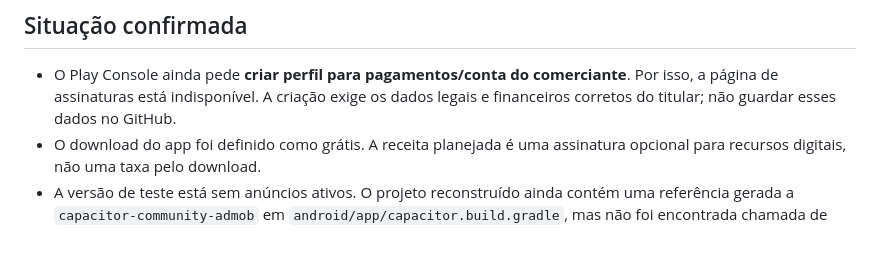
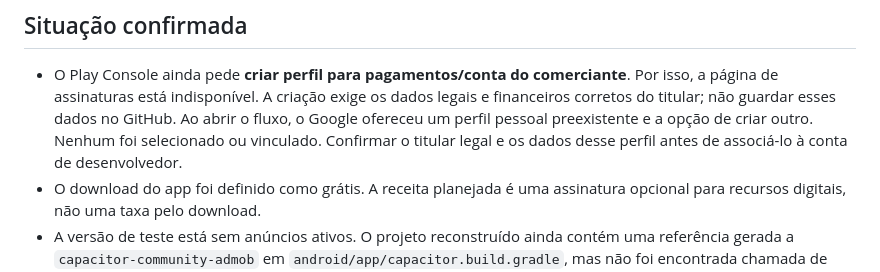
Before and after one commit to castilhanodev/astra-book, a Markdown page: MONETIZACAO-PRE-LANCAMENTO.md, the part around the change. Drawn GitHub-style; blank space fills up the shorter version.

Commit message:
docs: registrar opcao de perfil de pagamentos

```diff
--- a/MONETIZACAO-PRE-LANCAMENTO.md
+++ b/MONETIZACAO-PRE-LANCAMENTO.md
@@ -8,6 +8,9 @@ o APK 4.9 da Alpha, ativar anúncios ou iniciar cobranças.
 - O Play Console ainda pede **criar perfil para pagamentos/conta do comerciante**.
   Por isso, a página de assinaturas está indisponível. A criação exige os dados
   legais e financeiros corretos do titular; não guardar esses dados no GitHub.
+  Ao abrir o fluxo, o Google ofereceu um perfil pessoal preexistente e a opção
+  de criar outro. Nenhum foi selecionado ou vinculado. Confirmar o titular legal
+  e os dados desse perfil antes de associá-lo à conta de desenvolvedor.
 - O download do app foi definido como grátis. A receita planejada é uma
   assinatura opcional para recursos digitais, não uma taxa pelo download.
 - A versão de teste está sem anúncios ativos. O projeto reconstruído ainda
```
Also changed, not shown: CONTINUIDADE.md (+4 -2 lines).
